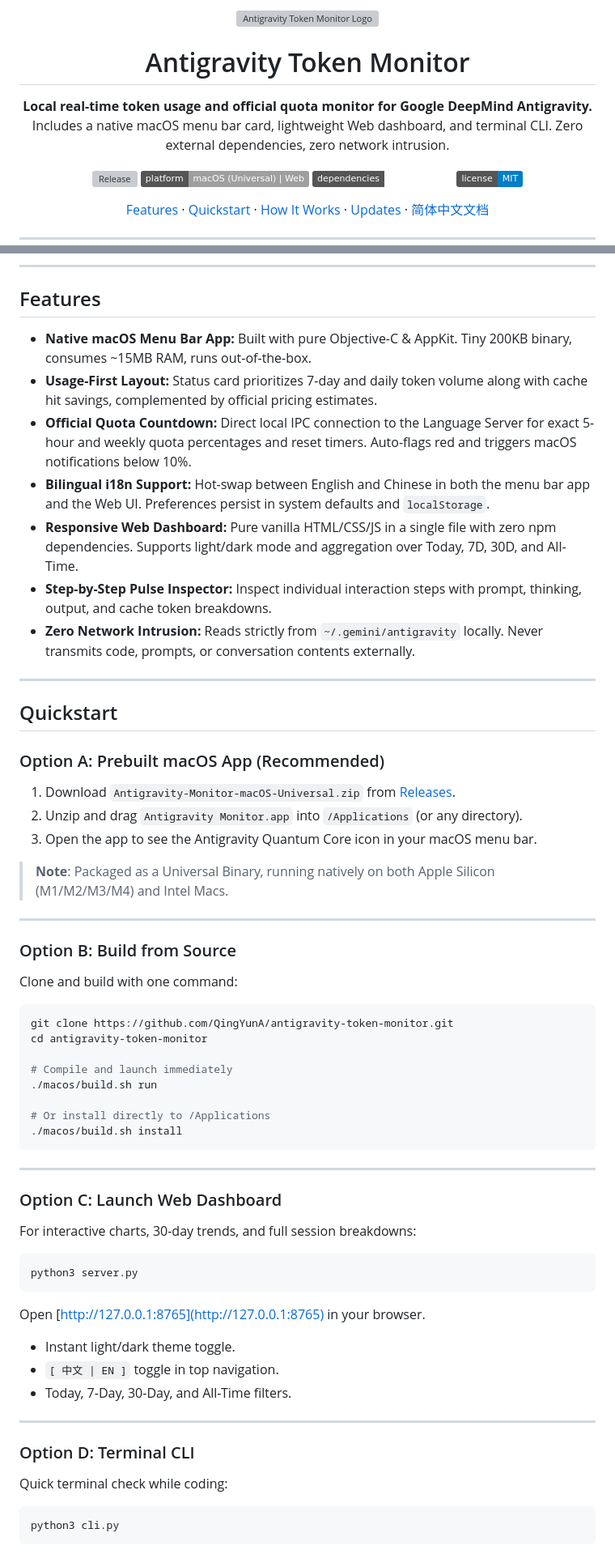
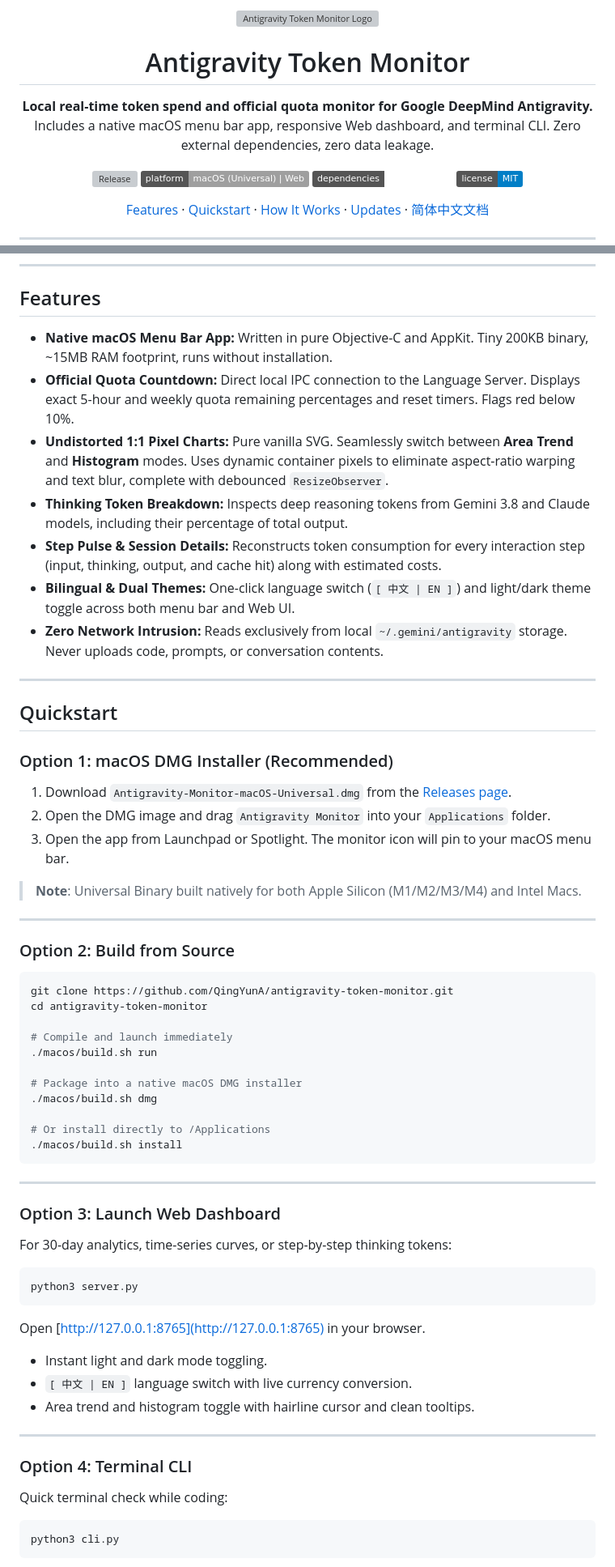
Before and after one commit to QingYunA/antigravity-token-monitor, a Markdown page: README_EN.md, 2 parts joined by grey strips. Shown: that part at 81% size. GitHub-like rendering; badges without logos; grey boxes are pictures that could not be loaded.

Commit message:
feat: upgrade dashboard chart to 1:1 responsive SVG, add DMG build, AGENTS.md, and update READMEs

````diff
--- a/README_EN.md
+++ b/README_EN.md
@@ -4,8 +4,8 @@
 
 # Antigravity Token Monitor
 
-<p><strong>Local real-time token usage and official quota monitor for Google DeepMind Antigravity.</strong><br>
-Includes a native macOS menu bar card, lightweight Web dashboard, and terminal CLI. Zero external dependencies, zero network intrusion.</p>
+<p><strong>Local real-time token spend and official quota monitor for Google DeepMind Antigravity.</strong><br>
+Includes a native macOS menu bar app, responsive Web dashboard, and terminal CLI. Zero external dependencies, zero data leakage.</p>
 
 <p>
   <a href="https://github.com/QingYunA/antigravity-token-monitor/releases"><img src="https://img.shields.io/github/v/release/QingYunA/antigravity-token-monitor?style=flat&color=38bdf8" alt="Release"></a>
@@ -48,31 +52,29 @@ In daily workflow:
 
 ## Features
 
-- **Native macOS Menu Bar App:** Built with pure Objective-C & AppKit. Tiny 200KB binary, consumes ~15MB RAM, runs out-of-the-box.
-- **Usage-First Layout:** Status card prioritizes 7-day and daily token volume along with cache hit savings, complemented by official pricing estimates.
-- **Official Quota Countdown:** Direct local IPC connection to the Language Server for exact 5-hour and weekly quota percentages and reset timers. Auto-flags red and triggers macOS notifications below 10%.
-- **Bilingual i18n Support:** Hot-swap between English and Chinese in both the menu bar app and the Web UI. Preferences persist in system defaults and `localStorage`.
-- **Responsive Web Dashboard:** Pure vanilla HTML/CSS/JS in a single file with zero npm dependencies. Supports light/dark mode and aggregation over Today, 7D, 30D, and All-Time.
-- **Step-by-Step Pulse Inspector:** Inspect individual interaction steps with prompt, thinking, output, and cache token breakdowns.
-- **Zero Network Intrusion:** Reads strictly from `~/.gemini/antigravity` locally. Never transmits code, prompts, or conversation contents externally.
+- **Native macOS Menu Bar App:** Written in pure Objective-C and AppKit. Tiny 200KB binary, ~15MB RAM footprint, runs without installation.
+- **Official Quota Countdown:** Direct local IPC connection to the Language Server. Displays exact 5-hour and weekly quota remaining percentages and reset timers. Flags red below 10%.
+- **Undistorted 1:1 Pixel Charts:** Pure vanilla SVG. Seamlessly switch between **Area Trend** and **Histogram** modes. Uses dynamic container pixels to eliminate aspect-ratio warping and text blur, complete with debounced `ResizeObserver`.
+- **Thinking Token Breakdown:** Inspects deep reasoning tokens from Gemini 3.8 and Claude models, including their percentage of total output.
+- **Step Pulse & Session Details:** Reconstructs token consumption for every interaction step (input, thinking, output, and cache hit) along with estimated costs.
+- **Bilingual & Dual Themes:** One-click language switch (`[ 中文 | EN ]`) and light/dark theme toggle across both menu bar and Web UI.
+- **Zero Network Intrusion:** Reads exclusively from local `~/.gemini/antigravity` storage. Never uploads code, prompts, or conversation contents.
 
 ---
 
 ## Quickstart
 
-### Option A: Prebuilt macOS App (Recommended)
+### Option 1: macOS DMG Installer (Recommended)
 
-1. Download `Antigravity-Monitor-macOS-Universal.zip` from [Releases](https://github.com/QingYunA/antigravity-token-monitor/releases/latest).
-2. Unzip and drag `Antigravity Monitor.app` into `/Applications` (or any directory).
-3. Open the app to see the Antigravity Quantum Core icon in your macOS menu bar.
+1. Download `Antigravity-Monitor-macOS-Universal.dmg` from the [Releases page](https://github.com/QingYunA/antigravity-token-monitor/releases/latest).
+2. Open the DMG image and drag `Antigravity Monitor` into your `Applications` folder.
+3. Open the app from Launchpad or Spotlight. The monitor icon will pin to your macOS menu bar.
 
-> **Note**: Packaged as a Universal Binary, running natively on both Apple Silicon (M1/M2/M3/M4) and Intel Macs.
+> **Note**: Universal Binary built natively for both Apple Silicon (M1/M2/M3/M4) and Intel Macs.
 
 ---
 
-### Option B: Build from Source
-
-Clone and build with one command:
+### Option 2: Build from Source
 
 ```bash
 git clone https://github.com/QingYunA/antigravity-token-monitor.git
@@ -81,15 +83,18 @@ cd antigravity-token-monitor
 # Compile and launch immediately
 ./macos/build.sh run
 
+# Package into a native macOS DMG installer
+./macos/build.sh dmg
+
 # Or install directly to /Applications
 ./macos/build.sh install
 ```
 
 ---
 
-### Option C: Launch Web Dashboard
+### Option 3: Launch Web Dashboard
 
-For interactive charts, 30-day trends, and full session breakdowns:
+For 30-day analytics, time-series curves, or step-by-step thinking tokens:
 
 ```bash
 python3 server.py
@@ -97,13 +102,13 @@ python3 server.py
 
 Open [http://127.0.0.1:8765](http://127.0.0.1:8765) in your browser.
 
-- Instant light/dark theme toggle.
-- `[ 中文 | EN ]` toggle in top navigation.
-- Today, 7-Day, 30-Day, and All-Time filters.
+- Instant light and dark mode toggling.
+- `[ 中文 | EN ]` language switch with live currency conversion.
+- Area trend and histogram toggle with hairline cursor and clean tooltips.
 
 ---
 
-### Option D: Terminal CLI
+### Option 4: Terminal CLI
 
 Quick terminal check while coding:
 
````
Also changed, not shown: other parts of README_EN.md (+41 -15 lines), AGENTS.md (added, +34 -0 lines), README.md (+67 -61 lines), RELEASE_NOTES_v1.2.0.md (+2 -1 lines), assets/web_dashboard.png (added), 4 other files.
